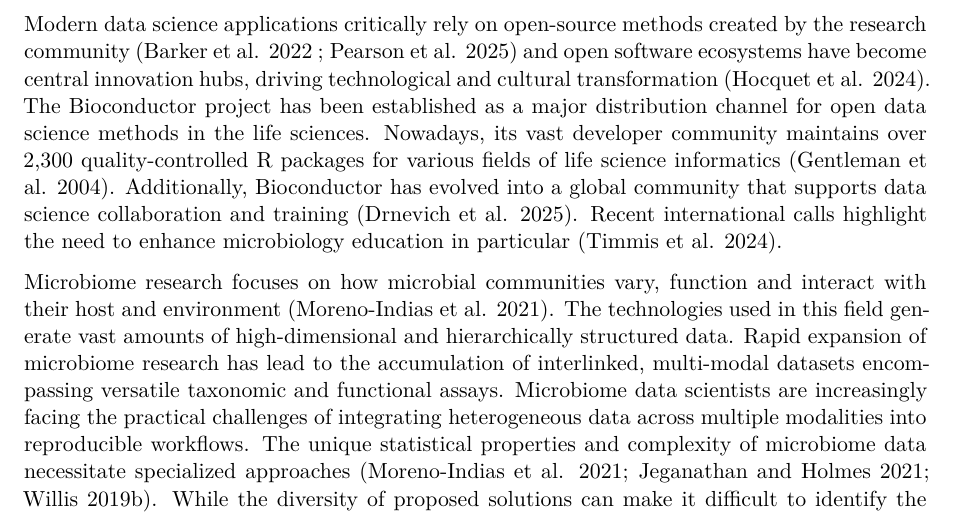
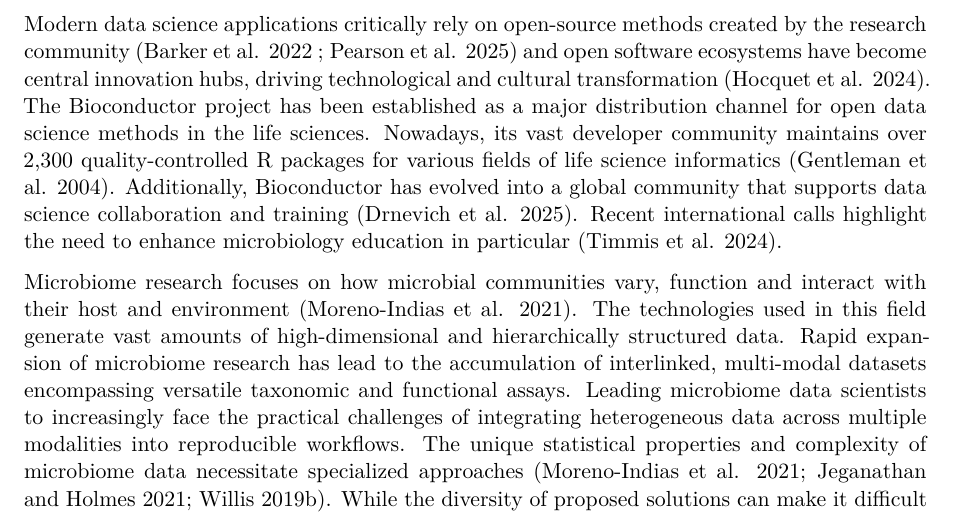
Before and after one commit to microbiome/OMA_manuscript, a Quarto document (manuscript.qmd): part of page 1 of 21, cut so that both start at the same text. Rendered offline with R 4.5, knitr and Pandoc in place of Quarto, then LaTeX, with nearby package versions; drawn as R Markdown's standard PDF in place of the format the file asks for; some code elsewhere in the file could not run offline.

Commit message:
small rewording

```diff
--- a/manuscript.qmd
+++ b/manuscript.qmd
@@ -193,8 +193,8 @@
 used in this field generate vast amounts of high-dimensional and hierarchically
 structured data. Rapid expansion of microbiome research has lead to the
 accumulation of interlinked, multi-modal datasets encompassing versatile
-taxonomic and functional assays. Microbiome data scientists are
-increasingly facing the practical challenges of integrating heterogeneous data
+taxonomic and functional assays. Leading microbiome data scientists to
+increasingly face the practical challenges of integrating heterogeneous data
 across multiple modalities into reproducible workflows.
 The unique statistical properties and complexity of microbiome data
 necessitate specialized approaches [@moreno-indias2021; @Jeganathan2021;
```
